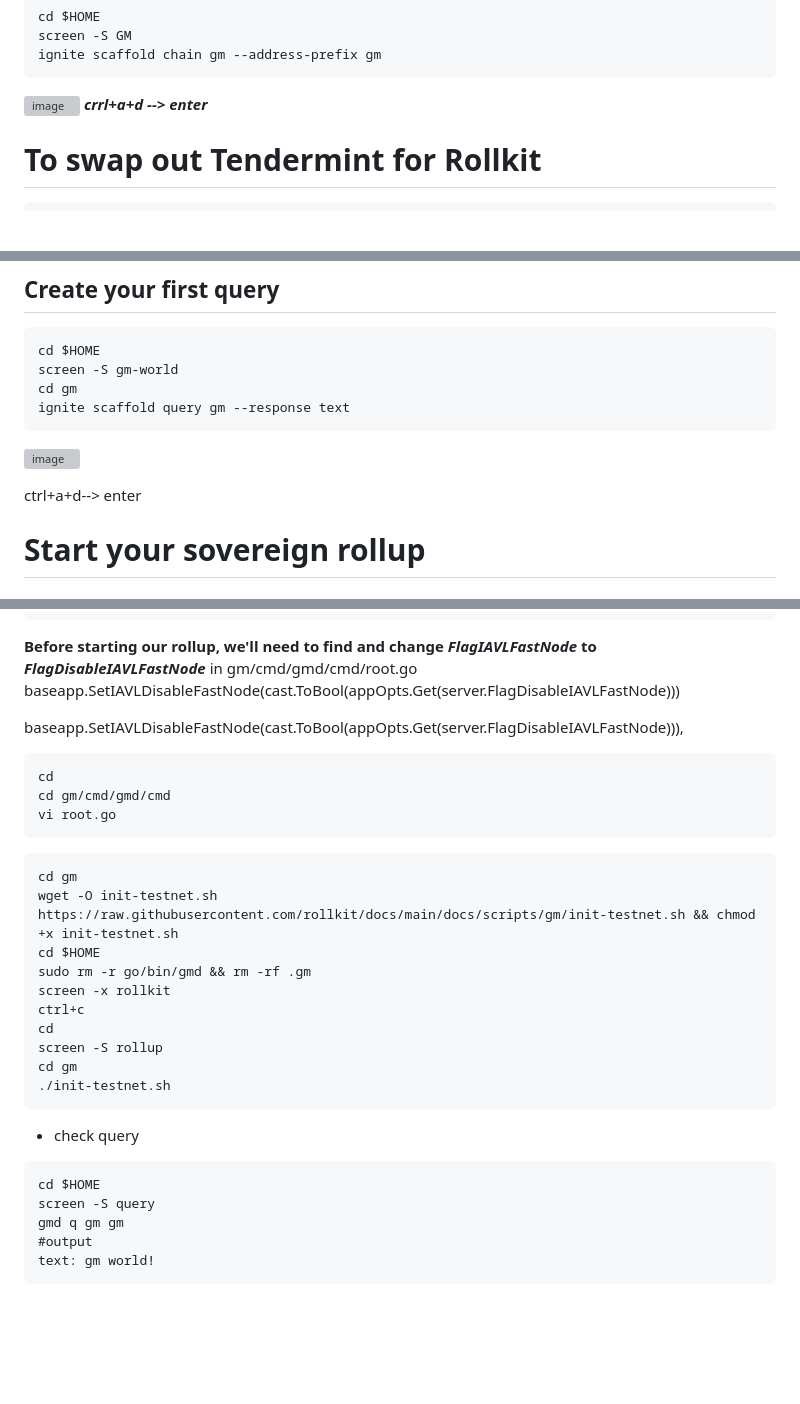
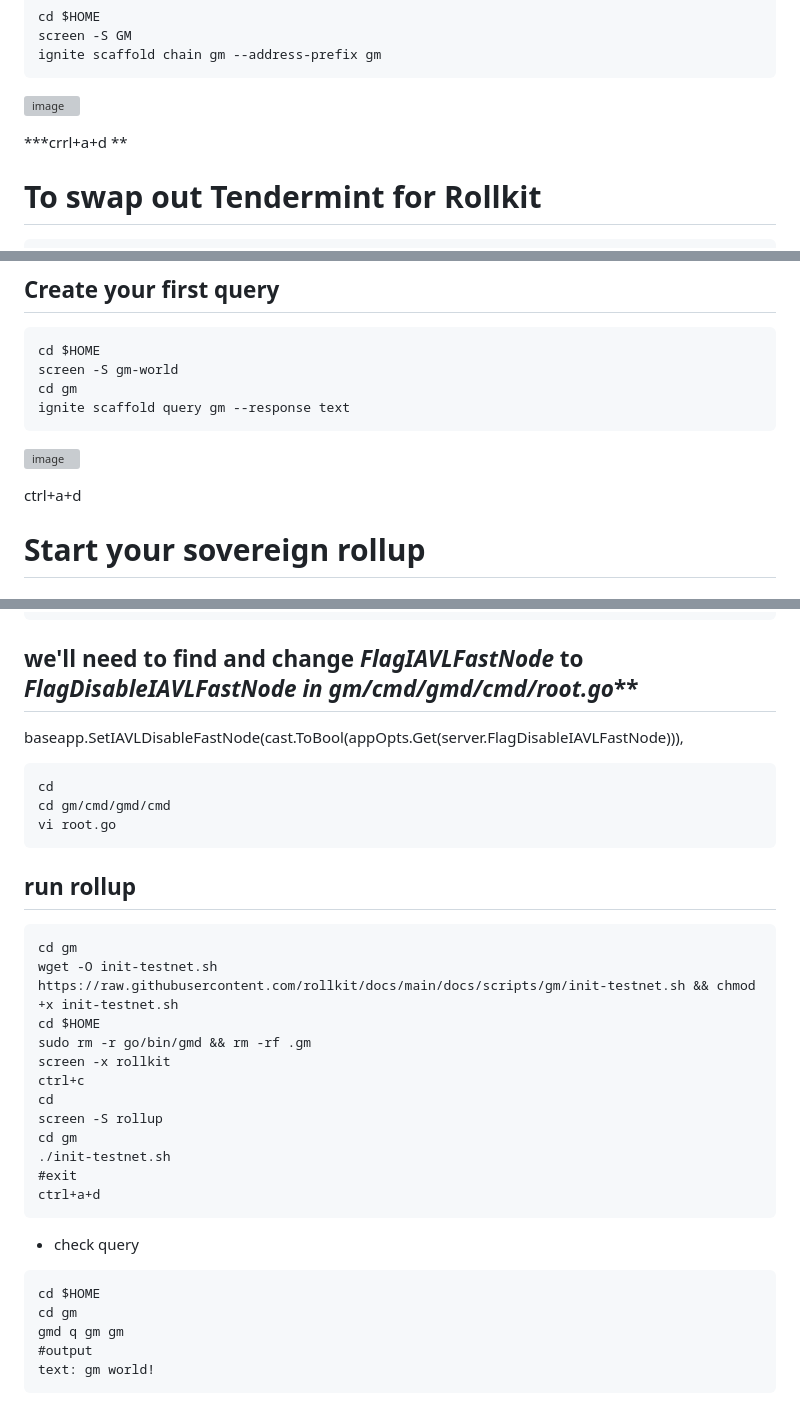
Before and after one commit to thonguyen14/Celestia, a Markdown page: task/rollup/rollkit.md, 3 parts joined by grey strips. Rendered like a GitHub page; blank space fills up the shorter version; grey boxes are pictures that could not be loaded.

````diff
--- a/task/rollup/rollkit.md
+++ b/task/rollup/rollkit.md
@@ -62,7 +62,8 @@ screen -S GM
 ignite scaffold chain gm --address-prefix gm
 ```
 ![image](https://user-images.githubusercontent.com/80441573/232179552-b7936138-33ab-481b-83b5-d87c5449d326.png)
-***crrl+a+d --> enter***
+
+***crrl+a+d **
 # To swap out Tendermint for Rollkit
 ```
 cd gm
@@ -107,7 +108,7 @@ ignite scaffold query gm --response text
 ```
 ![image](https://user-images.githubusercontent.com/80441573/232205794-95ebb1a4-9b9d-4e73-87ee-0b6d81323f69.png)
 
-ctrl+a+d--> enter
+ctrl+a+d
 
 # Start your sovereign rollup
 ## edit query_gm.go
@@ -126,16 +127,14 @@ func (k Keeper) Gm(goCtx context.Context, req *types.QueryGmRequest) (*types.Que
     return &types.QueryGmResponse{Text: "gm world!"}, nil
 }
 ```
-**Before starting our rollup, we'll need to find and change *FlagIAVLFastNode* to *FlagDisableIAVLFastNode***
-in gm/cmd/gmd/cmd/root.go
-baseapp.SetIAVLDisableFastNode(cast.ToBool(appOpts.Get(server.FlagDisableIAVLFastNode)))
-
+## we'll need to find and change *FlagIAVLFastNode* to *FlagDisableIAVLFastNode in gm/cmd/gmd/cmd/root.go***
 baseapp.SetIAVLDisableFastNode(cast.ToBool(appOpts.Get(server.FlagDisableIAVLFastNode))),
 ```
 cd
 cd gm/cmd/gmd/cmd
 vi root.go
 ```
+## run rollup
 ```
 cd gm
 wget -O init-testnet.sh https://raw.githubusercontent.com/rollkit/docs/main/docs/scripts/gm/init-testnet.sh && chmod +x init-testnet.sh
@@ -147,11 +146,13 @@ cd
 screen -S rollup
 cd gm
 ./init-testnet.sh
+#exit
+ctrl+a+d
 ```
 - check query
 ```
 cd $HOME
-screen -S query
+cd gm
 gmd q gm gm
 #output
 text: gm world!
````
Also changed, not shown: other parts of task/rollup/rollkit.md (+2 -0 lines).
